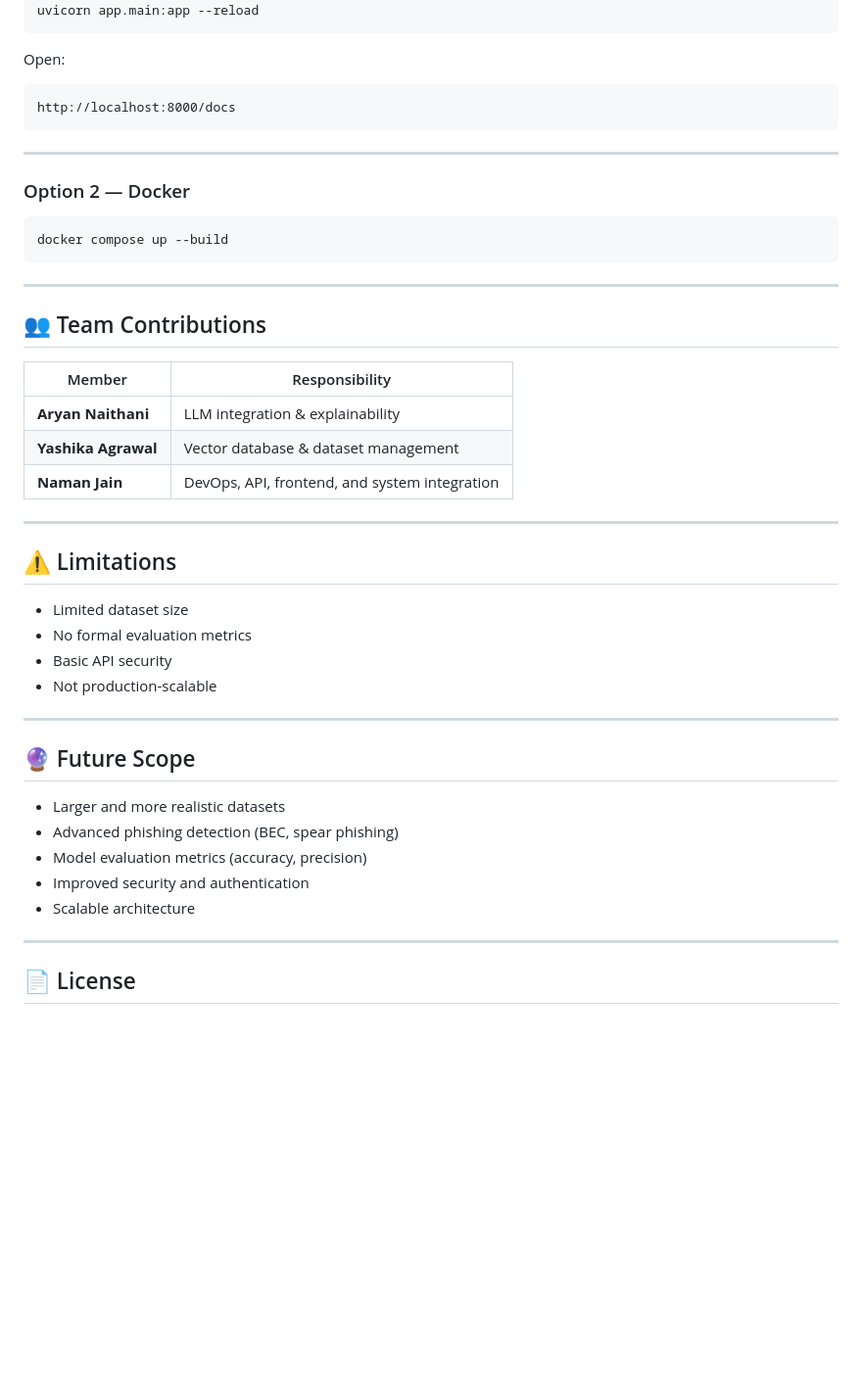
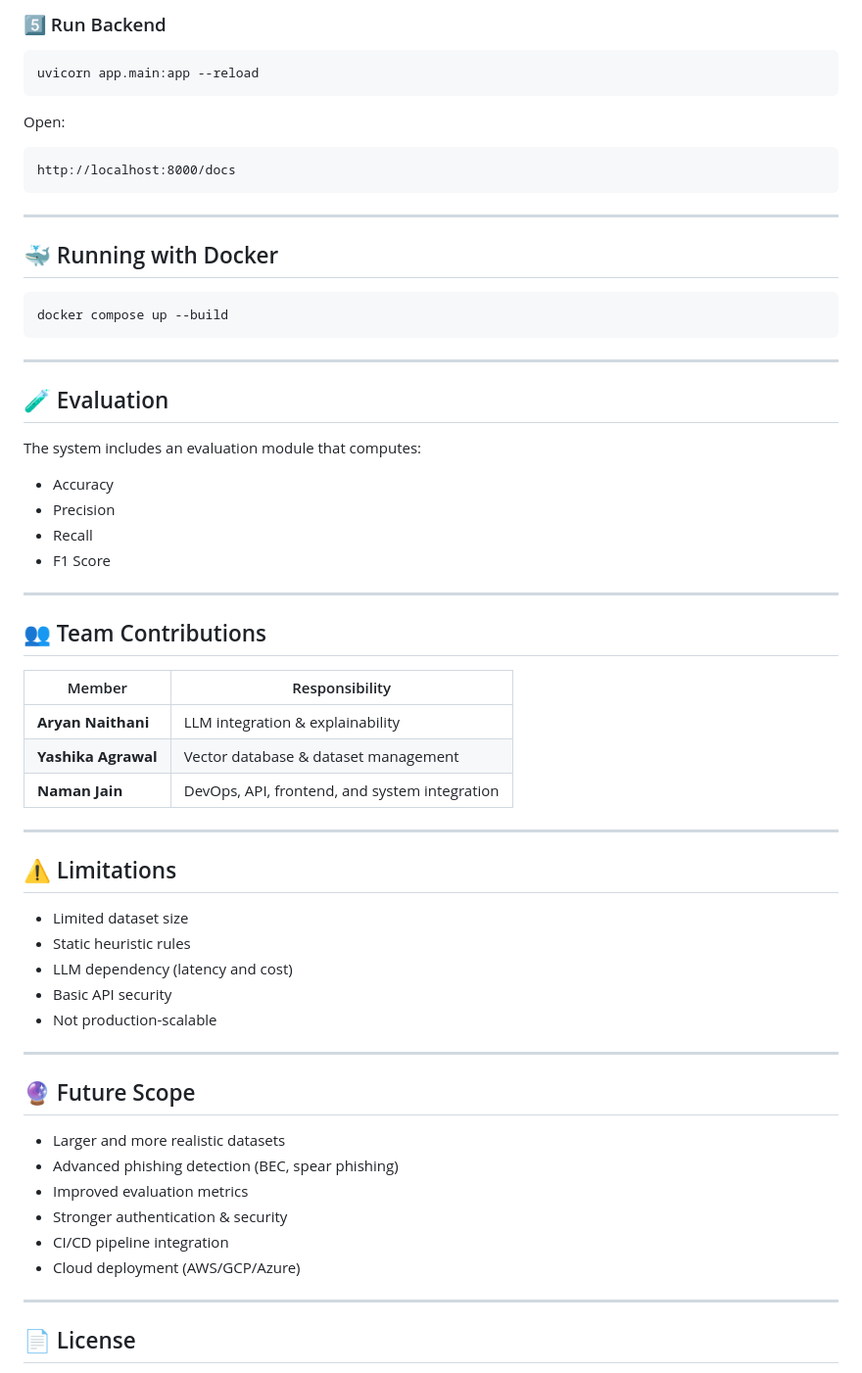
Before and after one commit to yashika1231/Emerging-Trends-Project, a Markdown page: README.md, the part around one of its changes. Shown at 98% size. GitHub-like rendering; blank space fills up the shorter version.

````diff
--- a/README.md
+++ b/README.md
@@ -138,3 +186,6 @@ pip install -r requirements.txt
+### 5️⃣ Run Backend
+
+```bash
 uvicorn app.main:app --reload
 ```
 
@@ -146,7 +197,7 @@ http://localhost:8000/docs
 
 ---
 
-### Option 2 — Docker
+## 🐳 Running with Docker
 
 ```bash
 docker compose up --build
@@ -154,20 +205,32 @@ docker compose up --build
 
 ---
 
+## 🧪 Evaluation
+
+The system includes an evaluation module that computes:
+
+* Accuracy
+* Precision
+* Recall
+* F1 Score
+
+---
+
 ## 👥 Team Contributions
 
-| Member       | Responsibility                                |
-| ------------ | --------------------------------------------- |
-| **Aryan Naithani** | LLM integration & explainability              |
+| Member              | Responsibility                                |
+| ------------------- | --------------------------------------------- |
+| **Aryan Naithani**  | LLM integration & explainability              |
 | **Yashika Agrawal** | Vector database & dataset management          |
-| **Naman Jain** | DevOps, API, frontend, and system integration |
+| **Naman Jain**      | DevOps, API, frontend, and system integration |
 
 ---
 
 ## ⚠️ Limitations
 
 * Limited dataset size
-* No formal evaluation metrics
+* Static heuristic rules
+* LLM dependency (latency and cost)
 * Basic API security
 * Not production-scalable
 
@@ -177,9 +240,10 @@ docker compose up --build
 
 * Larger and more realistic datasets
 * Advanced phishing detection (BEC, spear phishing)
-* Model evaluation metrics (accuracy, precision)
-* Improved security and authentication
-* Scalable architecture
+* Improved evaluation metrics
+* Stronger authentication & security
+* CI/CD pipeline integration
+* Cloud deployment (AWS/GCP/Azure)
 
 ---
 
````
Also changed, not shown: other parts of README.md (+79 -31 lines).
